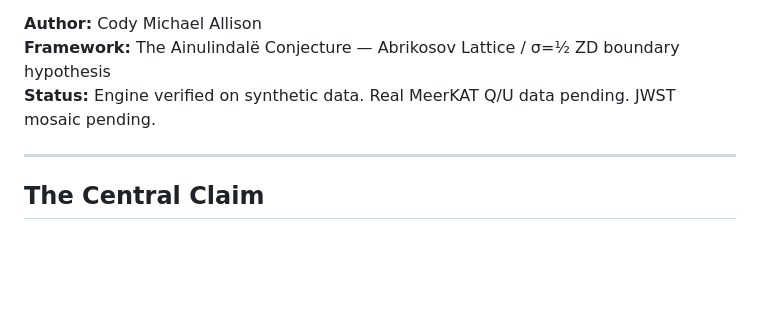
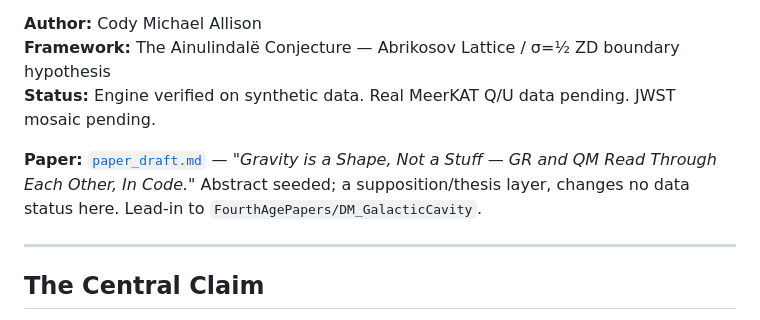
Before and after one commit to michaelrendier/BulletCluster, a Markdown page: README.md, the part around the change. Rendered like a GitHub page; blank space fills up the shorter version.

```diff
--- a/README.md
+++ b/README.md
@@ -7,6 +7,8 @@
 **Author:** Cody Michael Allison
 **Framework:** The Ainulindalë Conjecture — Abrikosov Lattice / σ=½ ZD boundary hypothesis
 **Status:** Engine verified on synthetic data. Real MeerKAT Q/U data pending. JWST mosaic pending.
+
+**Paper:** [`paper_draft.md`](paper_draft.md) — *"Gravity is a Shape, Not a Stuff — GR and QM Read Through Each Other, In Code."* Abstract seeded; a supposition/thesis layer, changes no data status here. Lead-in to `FourthAgePapers/DM_GalacticCavity`.
 
 ---
 
```
Also changed, not shown: paper_draft.md (added, +101 -0 lines).
